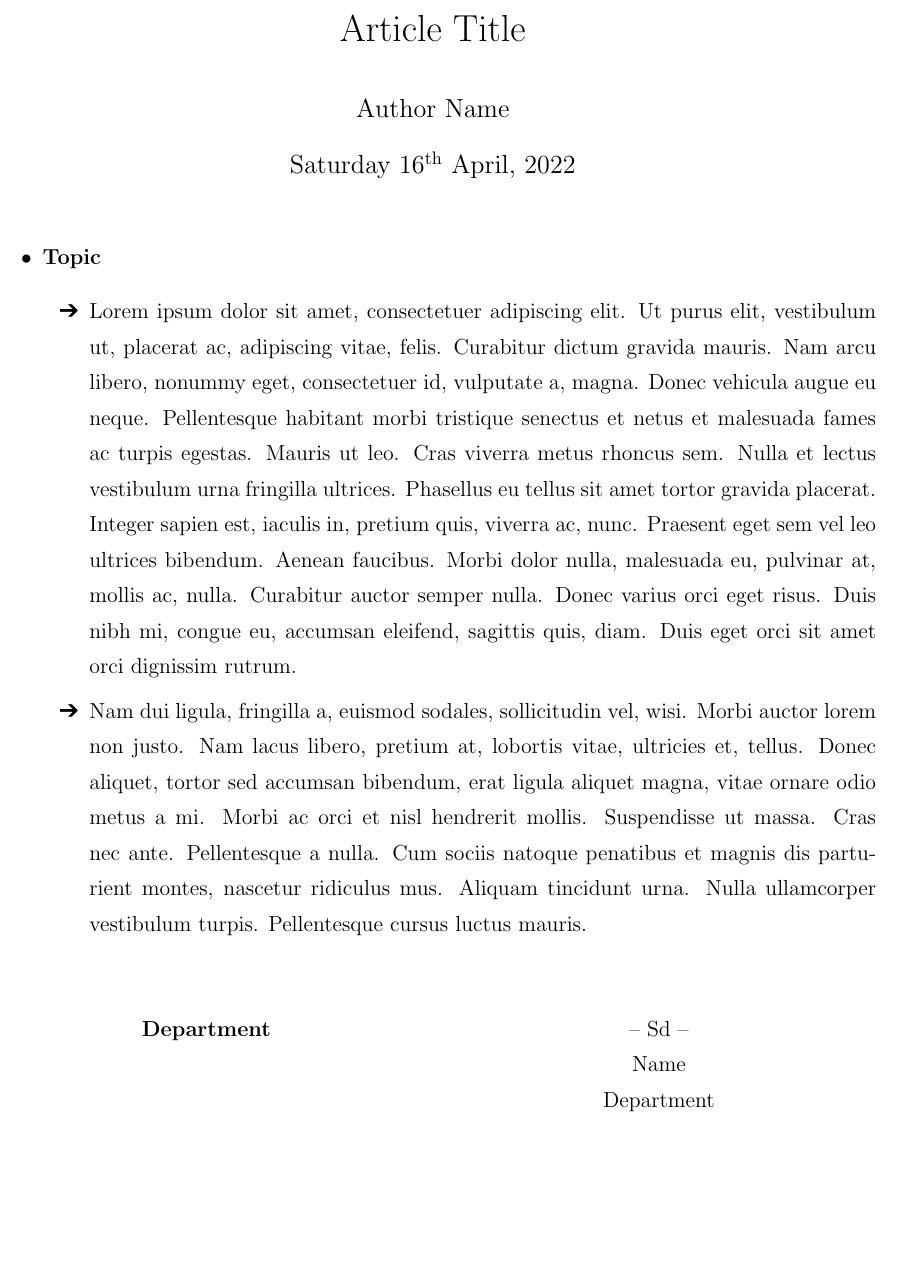
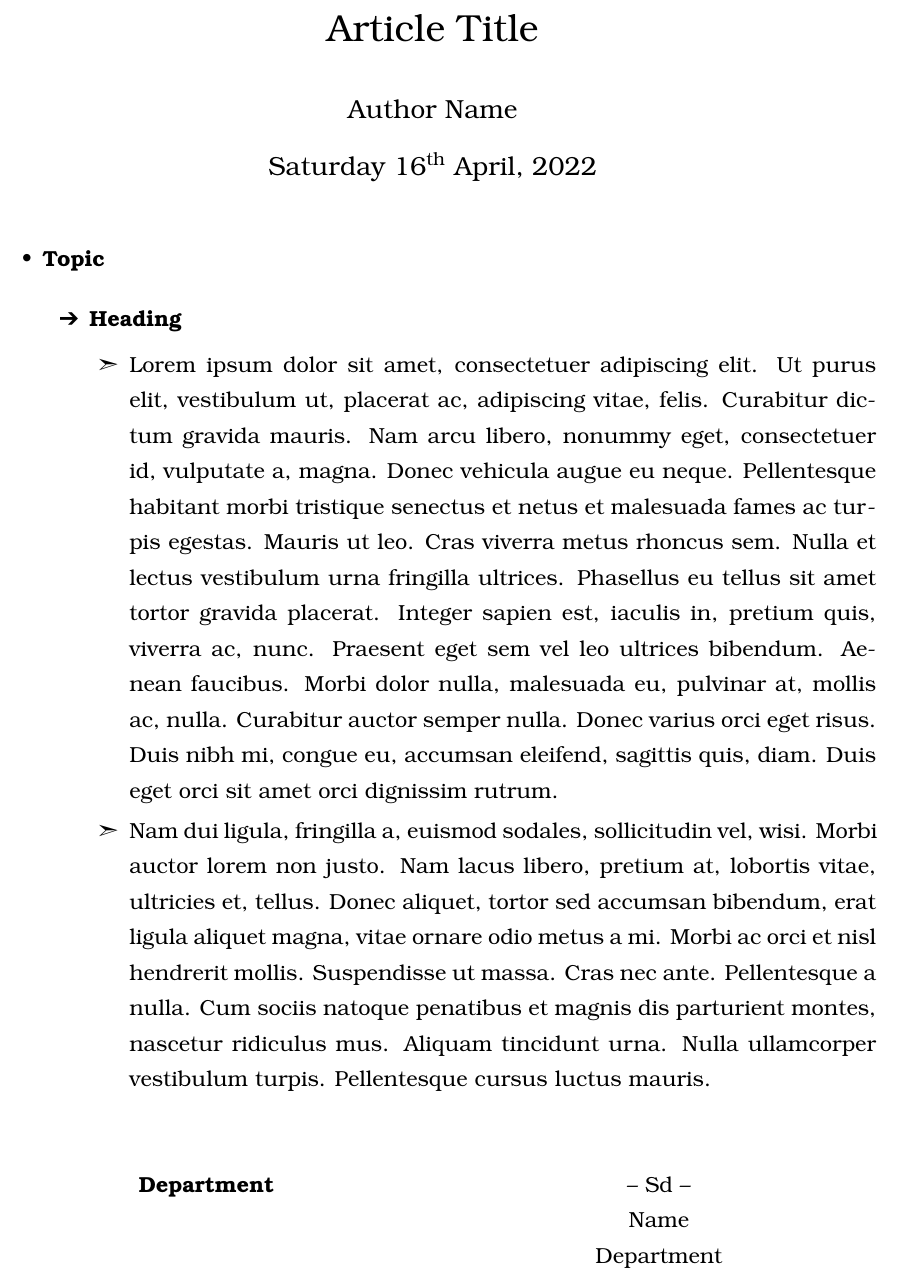
Before and after one commit to JustABeginning/config, a LaTeX document (LaTeX/article/src/main/tex/article.tex, which reads LaTeX/article/src/main/tex/sections/content.tex): part of the page, cut so that both start at the same text, the shorter picture padded with empty space. Compiled offline with pdfLaTeX.

Commit message:
update codebase

```diff
--- a/LaTeX/article/src/main/tex/article.tex
+++ b/LaTeX/article/src/main/tex/article.tex
@@ -5,6 +5,10 @@
 \usepackage[utf8]{inputenc}
 \usepackage{csquotes}
 \usepackage{setspace}
+
+% Font
+\usepackage[T1]{fontenc}
+\usepackage{bookman}
 
 % loren ipsum
 \usepackage{lipsum}
@@ -221,7 +225,7 @@
 
 {\def\null\vskip 2em{}\maketitle}
 
-\pagenumbering{arabic}
+\pagenumbering{gobble}
 
 % Introduction
 
--- a/LaTeX/article/src/main/tex/sections/content.tex
+++ b/LaTeX/article/src/main/tex/sections/content.tex
@@ -1,7 +1,16 @@
 \begin{itemize}
+
 	\item \textbf{Topic}
+
 	      \begin{itemize}[label=\ding{212}]
-		      \item \lipsum[1-1]
-		      \item \lipsum[2-2]
+
+		      \item \textbf{Heading}
+
+		            \begin{itemize}[label=\ding{227}]
+			            \item \lipsum[1-1]
+			            \item \lipsum[2-2]
+		            \end{itemize}
+
 	      \end{itemize}
+
 \end{itemize}
```
